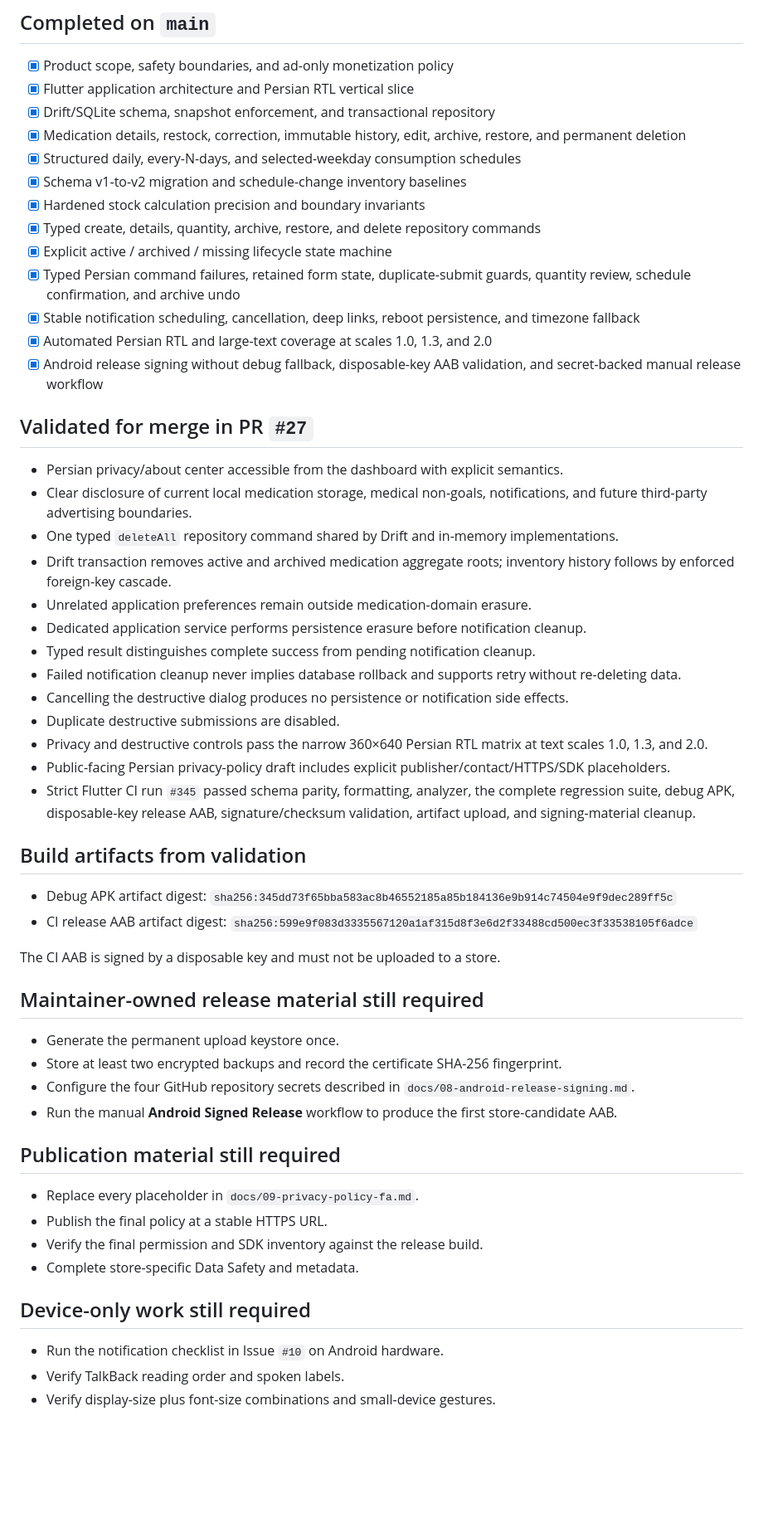
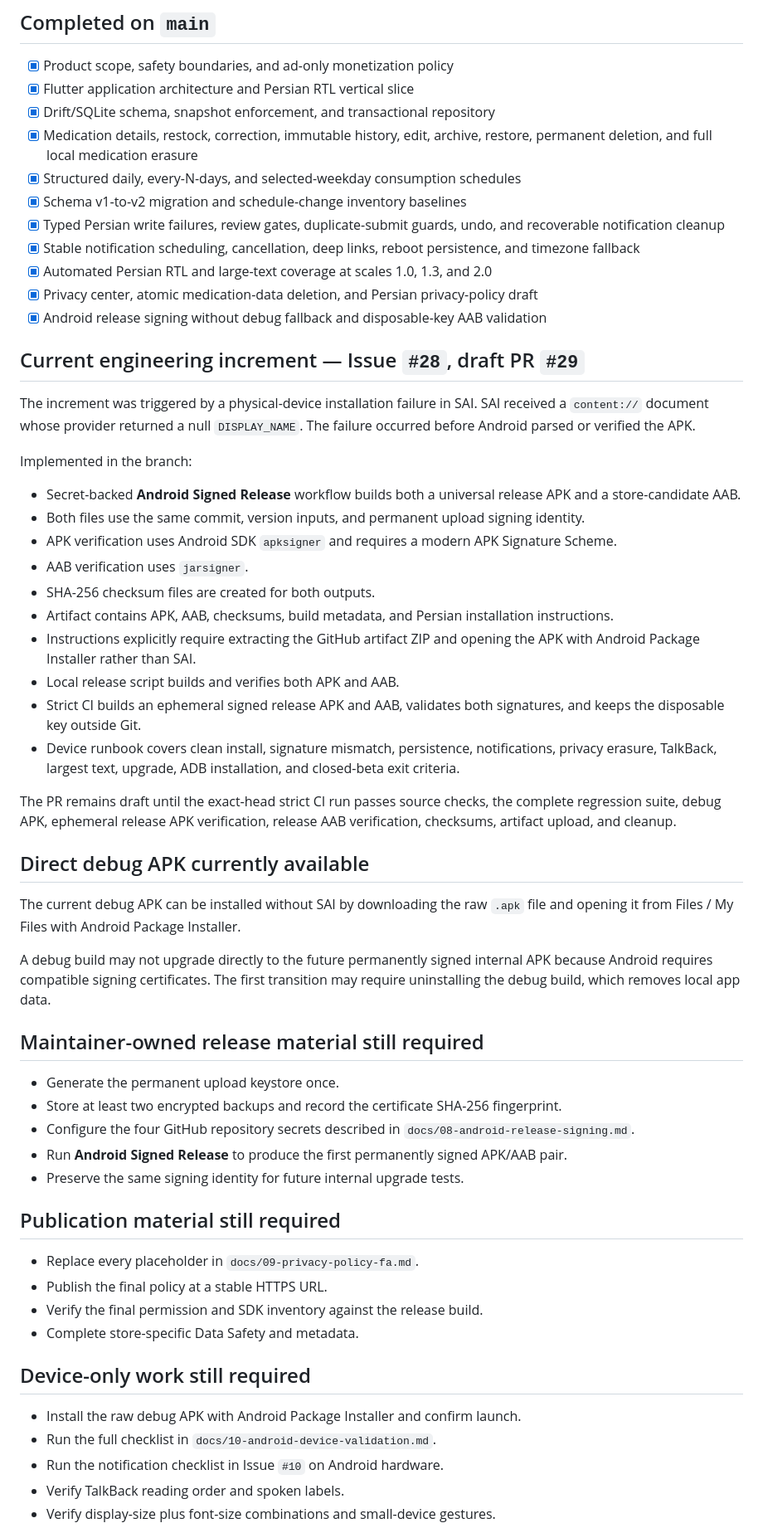
Before and after one commit to Emad211/daro-ta-key-daram, a Markdown page: PROJECT_STATUS.md, the part around one of its changes. Shown at 83% size. Rendered like a GitHub page; blank space fills up the shorter version.

Commit message:
docs: record internal signed APK increment

```diff
--- a/PROJECT_STATUS.md
+++ b/PROJECT_STATUS.md
@@ -9,46 +9,47 @@ Physical-device verification, permanent release key setup, and closed-beta prepa
 - [x] Product scope, safety boundaries, and ad-only monetization policy
 - [x] Flutter application architecture and Persian RTL vertical slice
 - [x] Drift/SQLite schema, snapshot enforcement, and transactional repository
-- [x] Medication details, restock, correction, immutable history, edit, archive, restore, and permanent deletion
+- [x] Medication details, restock, correction, immutable history, edit, archive, restore, permanent deletion, and full local medication erasure
 - [x] Structured daily, every-N-days, and selected-weekday consumption schedules
 - [x] Schema v1-to-v2 migration and schedule-change inventory baselines
-- [x] Hardened stock calculation precision and boundary invariants
-- [x] Typed create, details, quantity, archive, restore, and delete repository commands
-- [x] Explicit active / archived / missing lifecycle state machine
-- [x] Typed Persian command failures, retained form state, duplicate-submit guards, quantity review, schedule confirmation, and archive undo
+- [x] Typed Persian write failures, review gates, duplicate-submit guards, undo, and recoverable notification cleanup
 - [x] Stable notification scheduling, cancellation, deep links, reboot persistence, and timezone fallback
 - [x] Automated Persian RTL and large-text coverage at scales 1.0, 1.3, and 2.0
-- [x] Android release signing without debug fallback, disposable-key AAB validation, and secret-backed manual release workflow
+- [x] Privacy center, atomic medication-data deletion, and Persian privacy-policy draft
+- [x] Android release signing without debug fallback and disposable-key AAB validation
 
-## Validated for merge in PR `#27`
+## Current engineering increment — Issue `#28`, draft PR `#29`
 
-- Persian privacy/about center accessible from the dashboard with explicit semantics.
-- Clear disclosure of current local medication storage, medical non-goals, notifications, and future third-party advertising boundaries.
-- One typed `deleteAll` repository command shared by Drift and in-memory implementations.
-- Drift transaction removes active and archived medication aggregate roots; inventory history follows by enforced foreign-key cascade.
-- Unrelated application preferences remain outside medication-domain erasure.
-- Dedicated application service performs persistence erasure before notification cleanup.
-- Typed result distinguishes complete success from pending notification cleanup.
-- Failed notification cleanup never implies database rollback and supports retry without re-deleting data.
-- Cancelling the destructive dialog produces no persistence or notification side effects.
-- Duplicate destructive submissions are disabled.
-- Privacy and destructive controls pass the narrow 360×640 Persian RTL matrix at text scales 1.0, 1.3, and 2.0.
-- Public-facing Persian privacy-policy draft includes explicit publisher/contact/HTTPS/SDK placeholders.
-- Strict Flutter CI run `#345` passed schema parity, formatting, analyzer, the complete regression suite, debug APK, disposable-key release AAB, signature/checksum validation, artifact upload, and signing-material cleanup.
+The increment was triggered by a physical-device installation failure in SAI. SAI received a `content://` document whose provider returned a null `DISPLAY_NAME`. The failure occurred before Android parsed or verified the APK.
 
-## Build artifacts from validation
+Implemented in the branch:
 
-- Debug APK artifact digest: `sha256:345dd73f65bba583ac8b46552185a85b184136e9b914c74504e9f9dec289ff5c`
-- CI release AAB artifact digest: `sha256:599e9f083d3335567120a1af315d8f3e6d2f33488cd500ec3f33538105f6adce`
+- Secret-backed **Android Signed Release** workflow builds both a universal release APK and a store-candidate AAB.
+- Both files use the same commit, version inputs, and permanent upload signing identity.
+- APK verification uses Android SDK `apksigner` and requires a modern APK Signature Scheme.
+- AAB verification uses `jarsigner`.
+- SHA-256 checksum files are created for both outputs.
+- Artifact contains APK, AAB, checksums, build metadata, and Persian installation instructions.
+- Instructions explicitly require extracting the GitHub artifact ZIP and opening the APK with Android Package Installer rather than SAI.
+- Local release script builds and verifies both APK and AAB.
+- Strict CI builds an ephemeral signed release APK and AAB, validates both signatures, and keeps the disposable key outside Git.
+- Device runbook covers clean install, signature mismatch, persistence, notifications, privacy erasure, TalkBack, largest text, upgrade, ADB installation, and closed-beta exit criteria.
 
-The CI AAB is signed by a disposable key and must not be uploaded to a store.
+The PR remains draft until the exact-head strict CI run passes source checks, the complete regression suite, debug APK, ephemeral release APK verification, release AAB verification, checksums, artifact upload, and cleanup.
+
+## Direct debug APK currently available
+
+The current debug APK can be installed without SAI by downloading the raw `.apk` file and opening it from Files / My Files with Android Package Installer.
+
+A debug build may not upgrade directly to the future permanently signed internal APK because Android requires compatible signing certificates. The first transition may require uninstalling the debug build, which removes local app data.
 
 ## Maintainer-owned release material still required
 
 - Generate the permanent upload keystore once.
 - Store at least two encrypted backups and record the certificate SHA-256 fingerprint.
 - Configure the four GitHub repository secrets described in `docs/08-android-release-signing.md`.
-- Run the manual **Android Signed Release** workflow to produce the first store-candidate AAB.
+- Run **Android Signed Release** to produce the first permanently signed APK/AAB pair.
+- Preserve the same signing identity for future internal upgrade tests.
 
 ## Publication material still required
 
@@ -59,6 +60,8 @@ The CI AAB is signed by a disposable key and must not be uploaded to a store.
 
 ## Device-only work still required
 
+- Install the raw debug APK with Android Package Installer and confirm launch.
+- Run the full checklist in `docs/10-android-device-validation.md`.
 - Run the notification checklist in Issue `#10` on Android hardware.
 - Verify TalkBack reading order and spoken labels.
 - Verify display-size plus font-size combinations and small-device gestures.
```
Also changed, not shown: other parts of PROJECT_STATUS.md (+8 -6 lines).
